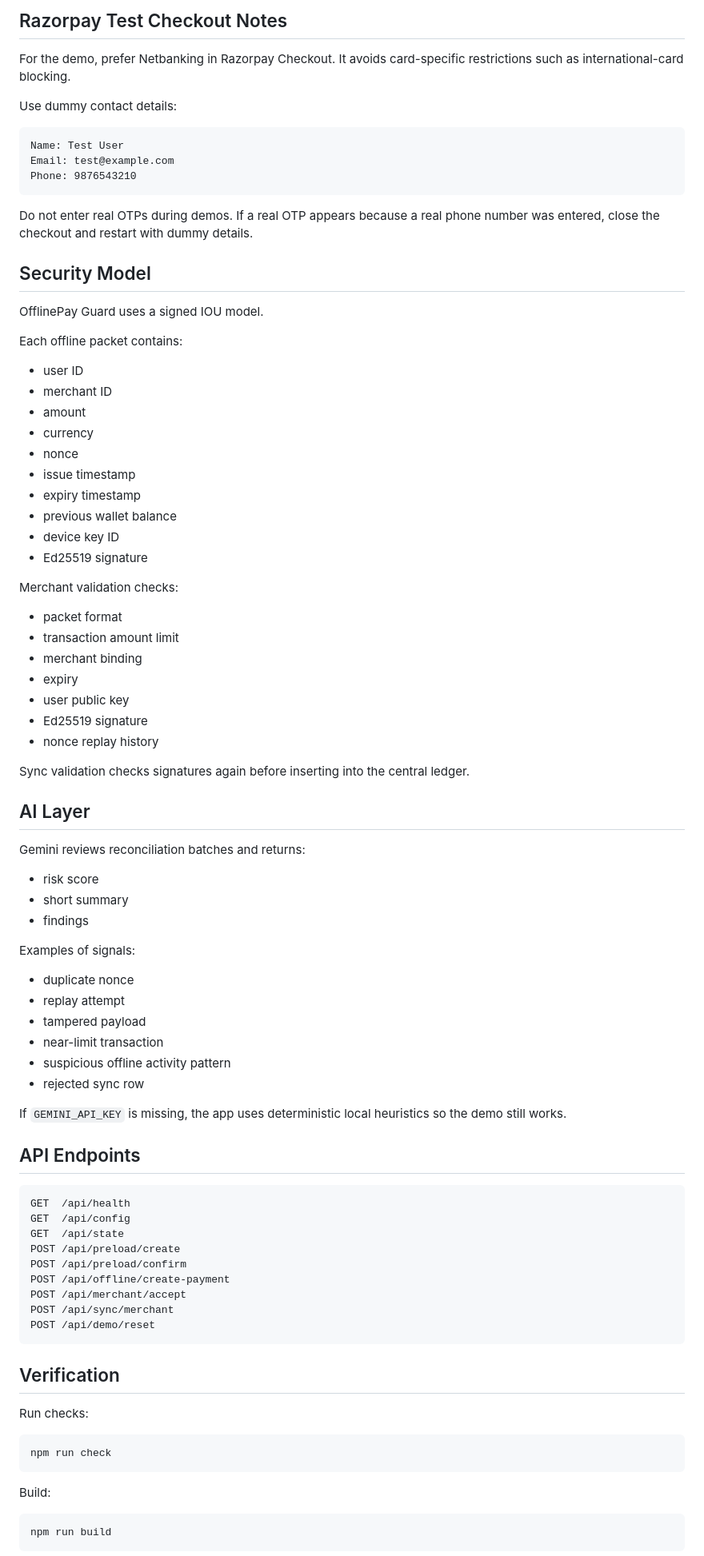
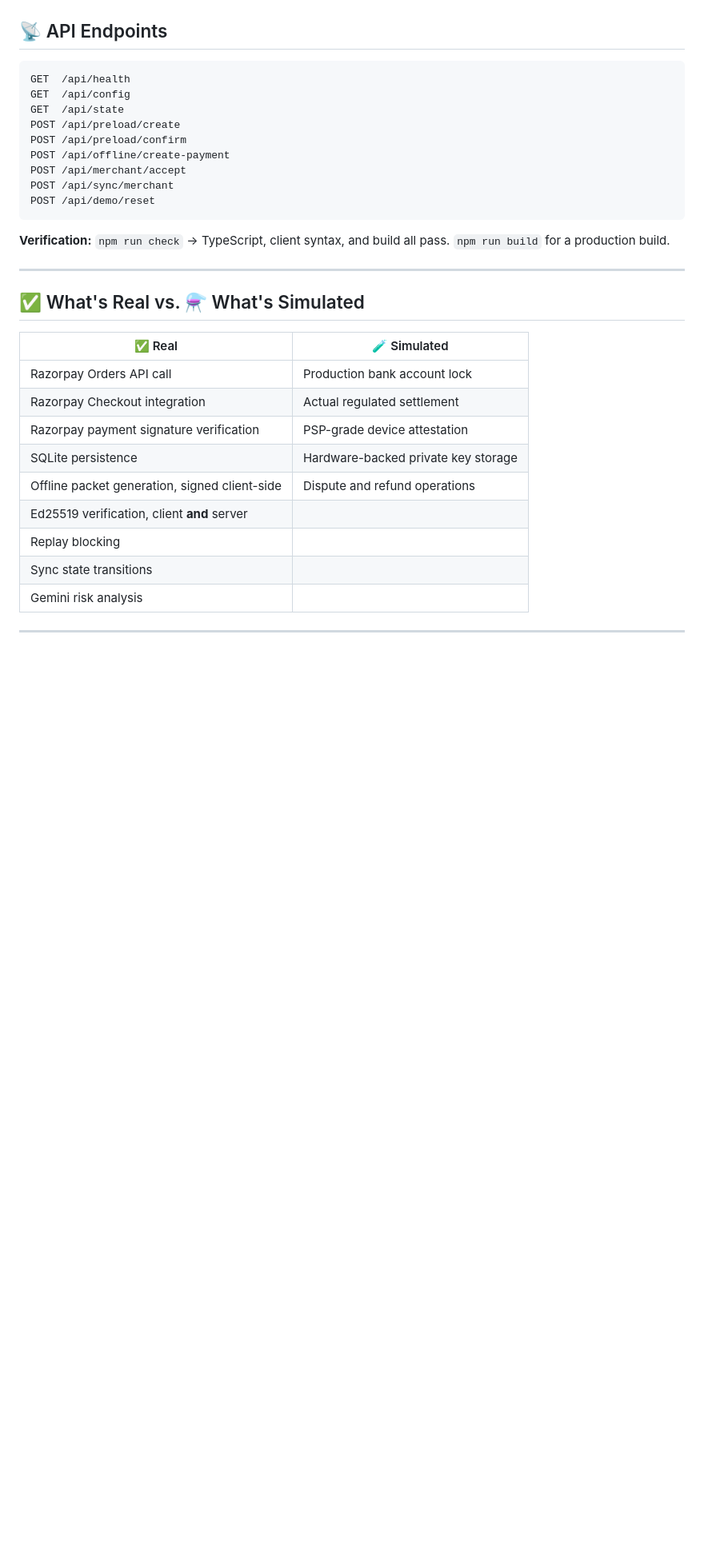
Before and after one commit to snehpatel05/offlinepay-guard, a Markdown page: README.md, the part around one of its changes. Shown at 80% size. Rendered like a GitHub page; blank space fills up the shorter version.

Commit message:
Revise README.md for improved clarity and presentation
Updated README.md to enhance formatting, clarify features, and improve overall presentation.

````diff
--- a/README.md
+++ b/README.md
@@ -273,66 +218,4 @@ END
-## Razorpay Test Checkout Notes
-
-For the demo, prefer Netbanking in Razorpay Checkout. It avoids card-specific restrictions such as international-card blocking.
-
-Use dummy contact details:
-
-```text
-Name: Test User
-Email: test@example.com
-Phone: 9876543210
-```
-
-Do not enter real OTPs during demos. If a real OTP appears because a real phone number was entered, close the checkout and restart with dummy details.
-
-## Security Model
-
-OfflinePay Guard uses a signed IOU model.
-
-Each offline packet contains:
-
-- user ID
-- merchant ID
-- amount
-- currency
-- nonce
-- issue timestamp
-- expiry timestamp
-- previous wallet balance
-- device key ID
-- Ed25519 signature
-
-Merchant validation checks:
-
-- packet format
-- transaction amount limit
-- merchant binding
-- expiry
-- user public key
-- Ed25519 signature
-- nonce replay history
-
-Sync validation checks signatures again before inserting into the central ledger.
-
-## AI Layer
-
-Gemini reviews reconciliation batches and returns:
-
-- risk score
-- short summary
-- findings
-
-Examples of signals:
-
-- duplicate nonce
-- replay attempt
-- tampered payload
-- near-limit transaction
-- suspicious offline activity pattern
-- rejected sync row
-
-If `GEMINI_API_KEY` is missing, the app uses deterministic local heuristics so the demo still works.
-
-## API Endpoints
+## 📡 API Endpoints
 
 ```text
 GET  /api/health
@@ -346,17 +229,23 @@ POST /api/sync/merchant
 POST /api/demo/reset
 ```
 
-## Verification
+**Verification:** `npm run check` → TypeScript, client syntax, and build all pass. `npm run build` for a production build.
 
-Run checks:
+---
 
-```bash
-npm run check
-```
+## ✅ What's Real vs. ⚗️ What's Simulated
 
-Build:
+| ✅ Real | 🧪 Simulated |
+|---|---|
+| Razorpay Orders API call | Production bank account lock |
+| Razorpay Checkout integration | Actual regulated settlement |
+| Razorpay payment signature verification | PSP-grade device attestation |
+| SQLite persistence | Hardware-backed private key storage |
+| Offline packet generation, signed client-side | Dispute and refund operations |
+| Ed25519 verification, client **and** server | |
+| Replay blocking | |
+| Sync state transitions | |
+| Gemini risk analysis | |
 
-```bash
-npm run build
-```
+---
 
````
Also changed, not shown: other parts of README.md (+167 -244 lines).
